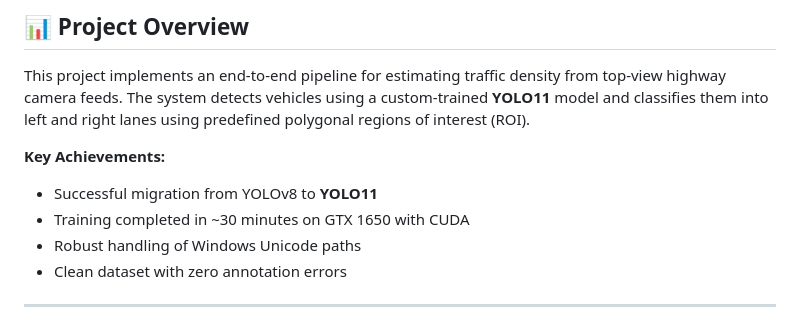
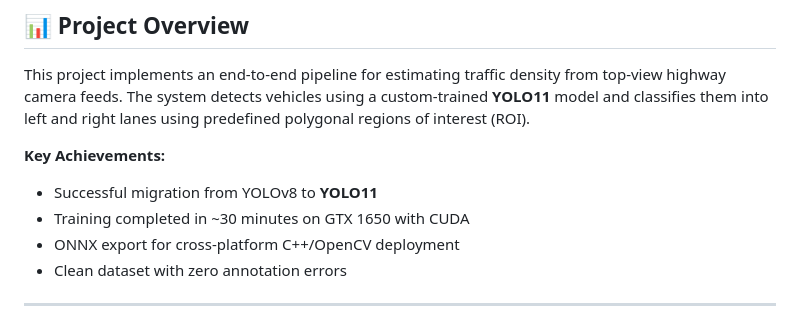
Before and after one commit to AliNaderiii/Real-Time-traffic-density-estimation, a Markdown page: README.md, the part around the change. Rendered like a GitHub page.

```diff
--- a/README.md
+++ b/README.md
@@ -34,7 +34,7 @@ This project implements an end-to-end pipeline for estimating traffic density fr
 
 - Successful migration from YOLOv8 to **YOLO11**
 - Training completed in ~30 minutes on GTX 1650 with CUDA
-- Robust handling of Windows Unicode paths
+- ONNX export for cross-platform C++/OpenCV deployment
 - Clean dataset with zero annotation errors
 
 ---
```
